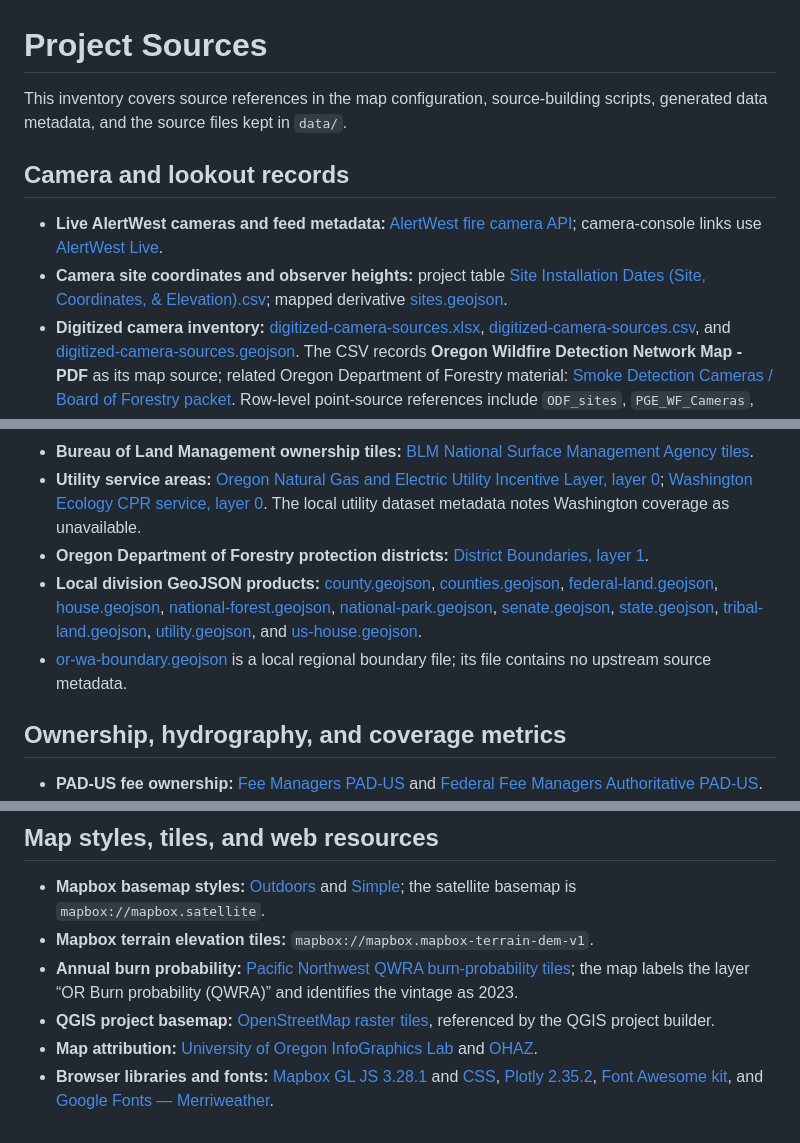
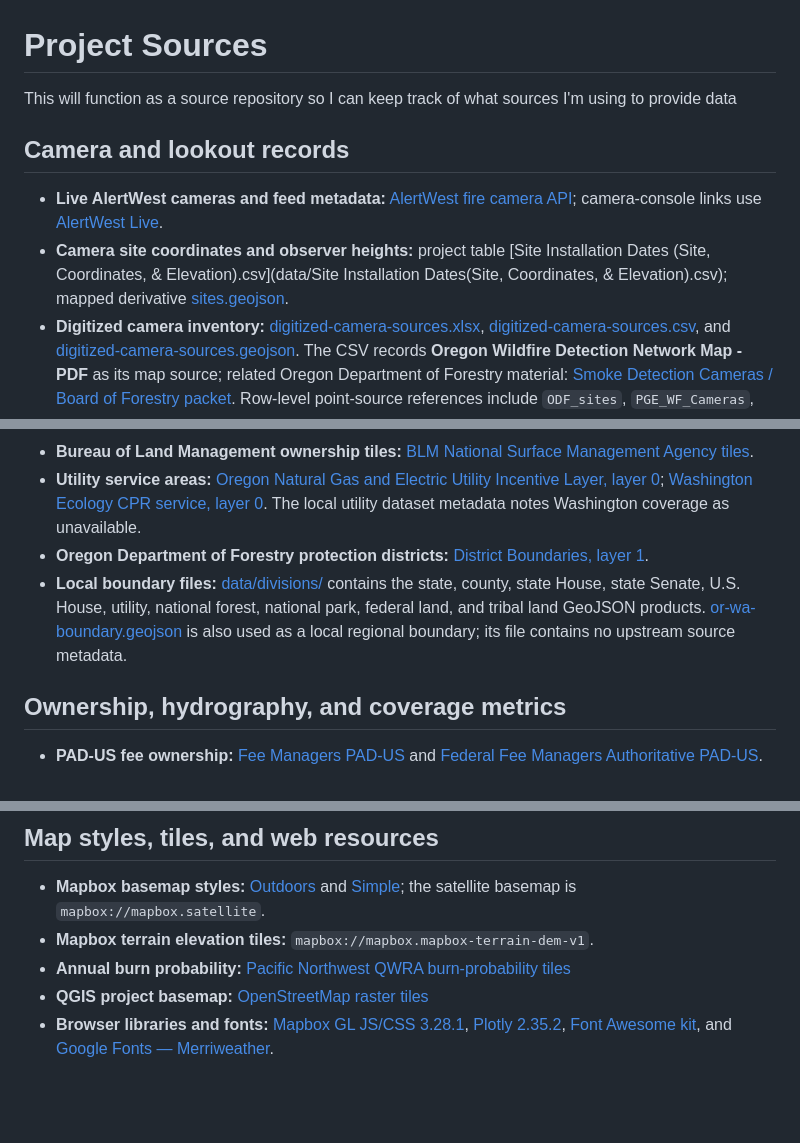
Before and after one commit to InfoGraphicsUO/OWDCIC-coverage, a Markdown page: SOURCES.md, 3 parts joined by grey strips. Drawn GitHub-style; blank space fills up the shorter version.

```diff
--- a/SOURCES.md
+++ b/SOURCES.md
@@ -1,11 +1,11 @@
 # Project Sources
 
-This inventory covers source references in the map configuration, source-building scripts, generated data metadata, and the source files kept in `data/`.
+This will function as a source repository so I can keep track of what sources I'm using to provide data
 
 ## Camera and lookout records
 
 - **Live AlertWest cameras and feed metadata:** [AlertWest fire camera API](https://api.cdn.prod.alertwest.com/api/firecams/v0/cameras); camera-console links use [AlertWest Live](https://alertwest.live/cam-console/).
-- **Camera site coordinates and observer heights:** project table [Site Installation Dates (Site, Coordinates, & Elevation).csv](<data/Site Installation Dates(Site, Coordinates, & Elevation).csv>); mapped derivative [sites.geojson](data/sites.geojson).
+- **Camera site coordinates and observer heights:** project table [Site Installation Dates (Site, Coordinates, & Elevation).csv](data/Site Installation Dates(Site, Coordinates, & Elevation).csv); mapped derivative [sites.geojson](data/sites.geojson).
 - **Digitized camera inventory:** [digitized-camera-sources.xlsx](data/digitized-camera-sources.xlsx), [digitized-camera-sources.csv](data/digitized-camera-sources.csv), and [digitized-camera-sources.geojson](data/digitized-camera-sources.geojson). The CSV records **Oregon Wildfire Detection Network Map - PDF** as its map source; related Oregon Department of Forestry material: [Smoke Detection Cameras / Board of Forestry packet](https://www.oregon.gov/odf/board/bof/20240605-bof-packet.pdf). Row-level point-source references include `ODF_sites`, `PGE_WF_Cameras`, `standing-lookouts`, and `usfs_communications_sites`.
 - **Standing fire lookouts:** [standing-lookouts.csv](data/standing-lookouts.csv) and [standing-lookouts.geojson](data/standing-lookouts.geojson); source references in the records are labeled `NHLR/FFLOS`. Related lists: [Forest Fire Lookout Association — Oregon](https://firelookout.org/lookouts/us/or/) and [Washington](https://firelookout.org/lookouts/us/wa/).
 
@@ -25,8 +25,7 @@ This inventory covers source references in the map configuration, source-buildin
 - **Bureau of Land Management ownership tiles:** [BLM National Surface Management Agency tiles](https://gis.blm.gov/arcgis/rest/services/lands/BLM_Natl_SMA_Cached_BLM_Only/MapServer/tile/{z}/{y}/{x}).
 - **Utility service areas:** [Oregon Natural Gas and Electric Utility Incentive Layer, layer 0](https://services.arcgis.com/uUvqNMGPm7axC2dD/arcgis/rest/services/Oregon_Natural_Gas_and_Electric_Utility_Incentive_Layer_Update_13Dec2024_v01/FeatureServer/0); [Washington Ecology CPR service, layer 0](https://gis.ecology.wa.gov/serverext/rest/services/CPR/CPR/MapServer/0). The local utility dataset metadata notes Washington coverage as unavailable.
 - **Oregon Department of Forestry protection districts:** [District Boundaries, layer 1](https://services.arcgis.com/uUvqNMGPm7axC2dD/arcgis/rest/services/District_Boundaries/FeatureServer/1).
-- **Local division GeoJSON products:** [county.geojson](data/divisions/county.geojson), [counties.geojson](data/divisions/counties.geojson), [federal-land.geojson](data/divisions/federal-land.geojson), [house.geojson](data/divisions/house.geojson), [national-forest.geojson](data/divisions/national-forest.geojson), [national-park.geojson](data/divisions/national-park.geojson), [senate.geojson](data/divisions/senate.geojson), [state.geojson](data/divisions/state.geojson), [tribal-land.geojson](data/divisions/tribal-land.geojson), [utility.geojson](data/divisions/utility.geojson), and [us-house.geojson](data/divisions/us-house.geojson).
-- [or-wa-boundary.geojson](data/or-wa-boundary.geojson) is a local regional boundary file; its file contains no upstream source metadata.
+- **Local boundary files:** [data/divisions/](data/divisions/) contains the state, county, state House, state Senate, U.S. House, utility, national forest, national park, federal land, and tribal land GeoJSON products. [or-wa-boundary.geojson](data/or-wa-boundary.geojson) is also used as a local regional boundary; its file contains no upstream source metadata.
 
 ## Ownership, hydrography, and coverage metrics
 
@@ -45,7 +44,6 @@ This inventory covers source references in the map configuration, source-buildin
 
 - **Mapbox basemap styles:** [Outdoors](https://api.mapbox.com/styles/v1/infographics/cmspb7yx9000s01px89hr8i1a) and [Simple](https://api.mapbox.com/styles/v1/infographics/cmud7fy6n000a01rghxd37aiz); the satellite basemap is `mapbox://mapbox.satellite`.
 - **Mapbox terrain elevation tiles:** `mapbox://mapbox.mapbox-terrain-dem-v1`.
-- **Annual burn probability:** [Pacific Northwest QWRA burn-probability tiles](https://tiles.arcgis.com/tiles/CD5mKowwN6nIaqd8/arcgis/rest/services/project_wre_bp_tile_package/MapServer/tile/{z}/{y}/{x}); the map labels the layer “OR Burn probability (QWRA)” and identifies the vintage as 2023.
-- **QGIS project basemap:** [OpenStreetMap raster tiles](https://tile.openstreetmap.org/{z}/{x}/{y}.png), referenced by the QGIS project builder.
-- **Map attribution:** [University of Oregon InfoGraphics Lab](https://infographics.uoregon.edu/) and [OHAZ](https://ohaz.uoregon.edu/).
-- **Browser libraries and fonts:** [Mapbox GL JS 3.28.1](https://api.mapbox.com/mapbox-gl-js/v3.28.1/mapbox-gl.js) and [CSS](https://api.mapbox.com/mapbox-gl-js/v3.28.1/mapbox-gl.css), [Plotly 2.35.2](https://cdn.plot.ly/plotly-2.35.2.min.js), [Font Awesome kit](https://kit.fontawesome.com/be4ea184d4.js), and [Google Fonts — Merriweather](https://fonts.googleapis.com/css2?family=Merriweather:wght@400;500;600;700&display=swap).
+- **Annual burn probability:** [Pacific Northwest QWRA burn-probability tiles](https://tiles.arcgis.com/tiles/CD5mKowwN6nIaqd8/arcgis/rest/services/project_wre_bp_tile_package/MapServer/tile/{z}/{y}/{x})
+- **QGIS project basemap:** [OpenStreetMap raster tiles](https://tile.openstreetmap.org/{z}/{x}/{y}.png)
+- **Browser libraries and fonts:** [Mapbox GL JS/CSS 3.28.1](https://api.mapbox.com/mapbox-gl-js/v3.28.1/mapbox-gl.js), [Plotly 2.35.2](https://cdn.plot.ly/plotly-2.35.2.min.js), [Font Awesome kit](https://kit.fontawesome.com/be4ea184d4.js), and [Google Fonts — Merriweather](https://fonts.googleapis.com/css2?family=Merriweather:wght@400;500;600;700&display=swap).
```
